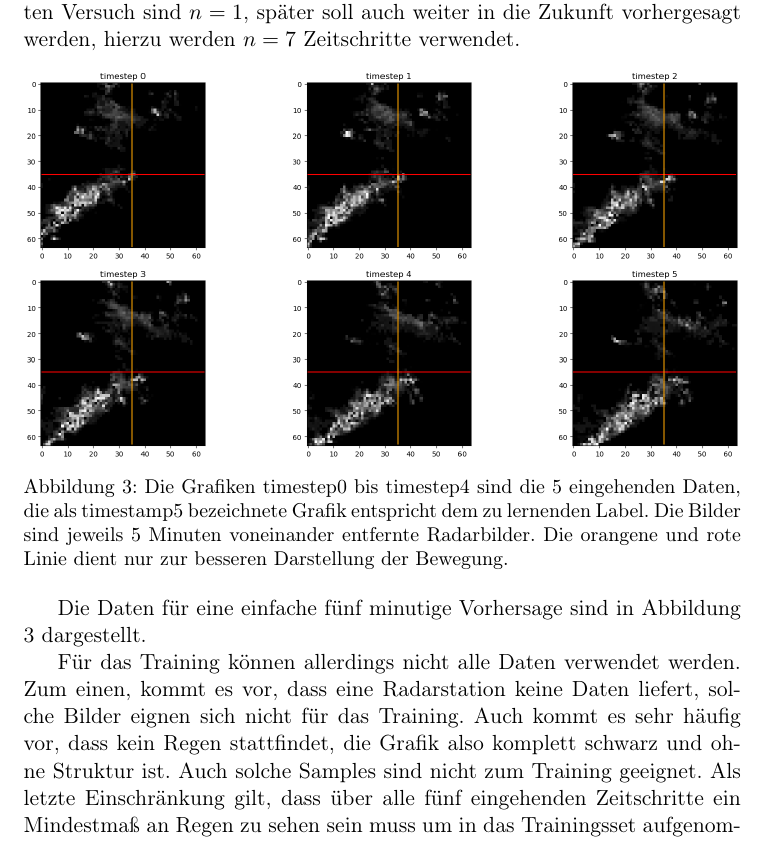
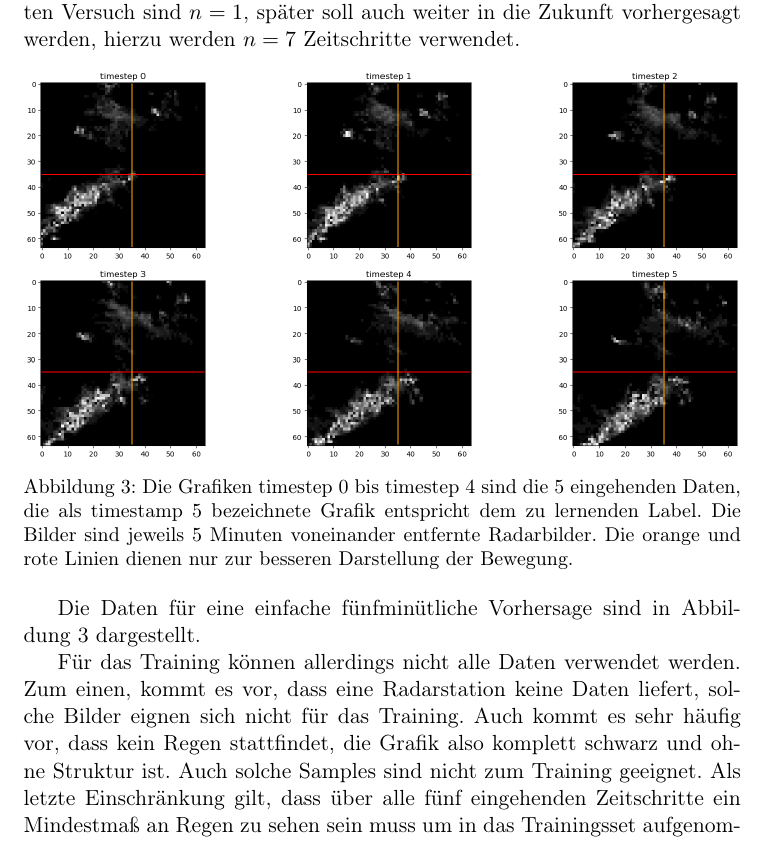
Before and after one commit to thgnaedi/DeepRain, a LaTeX paper (Docs/Langdokumentation.tex, which reads Docs/Daten.tex): part of page 7 of 34, cut so that both start at the same text. Compiled offline with pdfLaTeX.

Commit message:
Typos Kapitel Daten

```diff
--- a/Docs/Daten.tex
+++ b/Docs/Daten.tex
@@ -22,15 +22,14 @@ Als Label dienen dann $n$ Zeitschritte, für den ersten Versuch sind $n = 1$, sp
 
 \begin{figure}[h]
 	\includegraphics[width=\linewidth]{pics/5Daten_1Label_Radar.png}
-	\caption[Beispielhaftes Trainingssample zur vorhersage von 5 Minuten]{Die Grafiken timestep0 bis timestep4 sind die 5 eingehenden Daten, die als timestamp5 bezeichnete Grafik entspricht dem zu lernenden Label. Die Bilder sind jeweils 5 Minuten voneinander entfernte Radarbilder. Die orangene und rote Linie dient nur zur besseren Darstellung der Bewegung.}
+	\caption[Beispielhaftes Trainingssample zur vorhersage von 5 Minuten]{Die Grafiken timestep 0 bis timestep 4 sind die 5 eingehenden Daten, die als timestamp 5 bezeichnete Grafik entspricht dem zu lernenden Label. Die Bilder sind jeweils 5 Minuten voneinander entfernte Radarbilder. Die orange und rote Linien dienen nur zur besseren Darstellung der Bewegung.}
 	\label{5D1L}
 \end{figure}
 
-Die Daten für eine einfache fünf minutige Vorhersage sind in Abbildung \ref{5D1L} dargestellt.
+Die Daten für eine einfache fünfminütliche Vorhersage sind in Abbildung~\ref{5D1L} dargestellt.
 
 Für das Training können allerdings nicht alle Daten verwendet werden. Zum einen, kommt es vor, dass eine Radarstation keine Daten liefert, solche Bilder eignen sich nicht für das Training. Auch kommt es sehr häufig vor, dass kein Regen stattfindet, die Grafik also komplett schwarz und ohne Struktur ist. Auch solche Samples sind nicht zum Training geeignet. Als letzte Einschränkung gilt, dass über alle fünf eingehenden Zeitschritte ein Mindestmaß an Regen zu sehen sein muss um in das Trainingsset aufgenommen zu werden. Für die Label gibt es keine Einschränkung, da sowohl die Fortbewegung von Regen, als auch das verschwinden gelernt werden soll. Jeder Zeitschritt wird maximal einmal in das Trainingsset aufgenommen, was einmal als Label verwendet wurde, wird keinesfalls in einem anderen Sample als als Eingabedatum verwendet. Beim Aufteilen des Sets zwischen Trainings und Validierungsset ist es wichtig, dass nicht zufällige Samples ausgewählt werden, damit garantiert ist, dass keine ähnliche Wetterlage bereits gesehen wurde.
 Die so entstandenen Daten werden vor Eingabe in das Netz noch auf Werte zwischen 0 und 1 Normiert. Ab jetzt können die Daten für das Trainieren verwendet werden.
-
 
 
 \subsection{Herausforderungen in diesem Kapitel}
```
